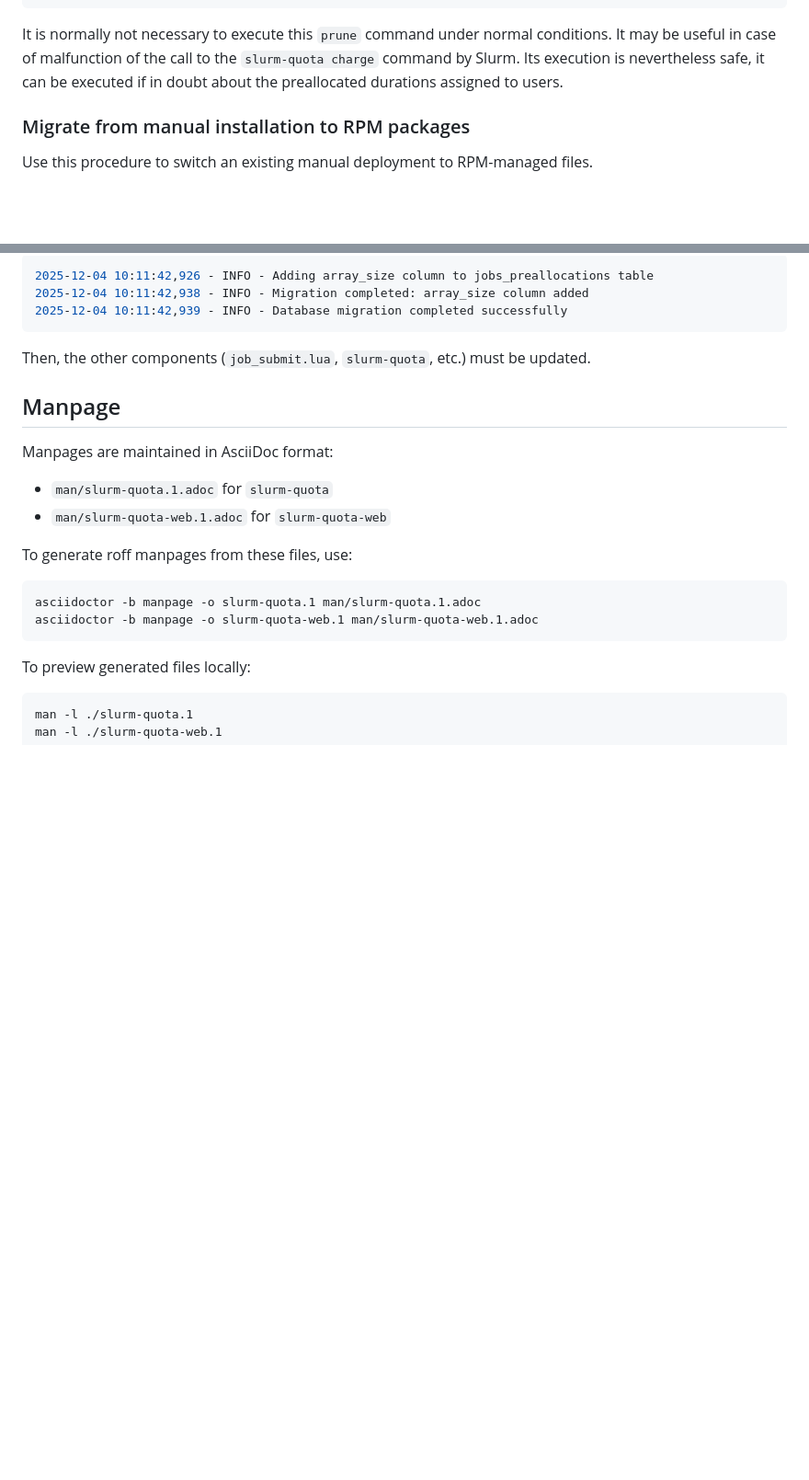
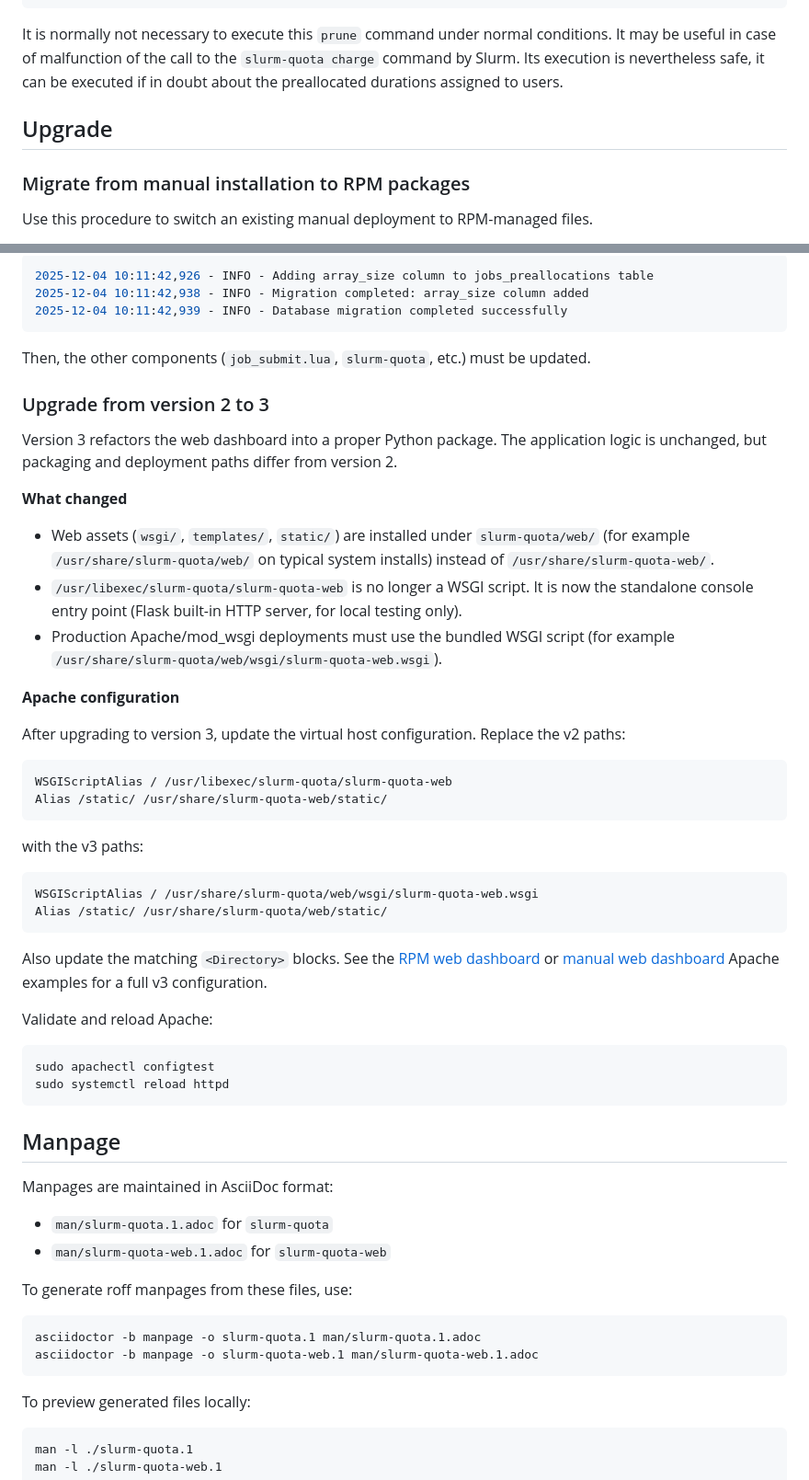
Before and after one commit to rackslab/slurm-quota, a Markdown page: README.md, 2 parts joined by grey strips. Shown at 92% size. GitHub-like rendering; blank space fills up the shorter version.

````diff
--- a/README.md
+++ b/README.md
@@ -569,6 +564,8 @@ sudo slurm-quota prune --dry-run        # preview removals without applying them
 
 It is normally not necessary to execute this `prune` command under normal conditions. It may be useful in case of malfunction of the call to the `slurm-quota charge` command by Slurm. Its execution is nevertheless safe, it can be executed if in doubt about the preallocated durations assigned to users.
 
+## Upgrade
+
 ### Migrate from manual installation to RPM packages
 
 Use this procedure to switch an existing manual deployment to RPM-managed files.
@@ -628,6 +625,41 @@ Example output:
 ```
 
 Then, the other components (`job_submit.lua`, `slurm-quota`, etc.) must be updated.
+
+### Upgrade from version 2 to 3
+
+Version 3 refactors the web dashboard into a proper Python package. The application logic is unchanged, but packaging and deployment paths differ from version 2.
+
+**What changed**
+
+- Web assets (`wsgi/`, `templates/`, `static/`) are installed under `slurm-quota/web/` (for example `/usr/share/slurm-quota/web/` on typical system installs) instead of `/usr/share/slurm-quota-web/`.
+- `/usr/libexec/slurm-quota/slurm-quota-web` is no longer a WSGI script. It is now the standalone console entry point (Flask built-in HTTP server, for local testing only).
+- Production Apache/mod_wsgi deployments must use the bundled WSGI script (for example `/usr/share/slurm-quota/web/wsgi/slurm-quota-web.wsgi`).
+
+**Apache configuration**
+
+After upgrading to version 3, update the virtual host configuration. Replace the v2 paths:
+
+```apache
+WSGIScriptAlias / /usr/libexec/slurm-quota/slurm-quota-web
+Alias /static/ /usr/share/slurm-quota-web/static/
+```
+
+with the v3 paths:
+
+```apache
+WSGIScriptAlias / /usr/share/slurm-quota/web/wsgi/slurm-quota-web.wsgi
+Alias /static/ /usr/share/slurm-quota/web/static/
+```
+
+Also update the matching `<Directory>` blocks. See the [RPM web dashboard](#rpm-packages-recommended) or [manual web dashboard](#web-dashboard-optional) Apache examples for a full v3 configuration.
+
+Validate and reload Apache:
+
+```bash
+sudo apachectl configtest
+sudo systemctl reload httpd
+```
 
 ## Manpage
 
````
Also changed, not shown: other parts of README.md (+24 -29 lines).
